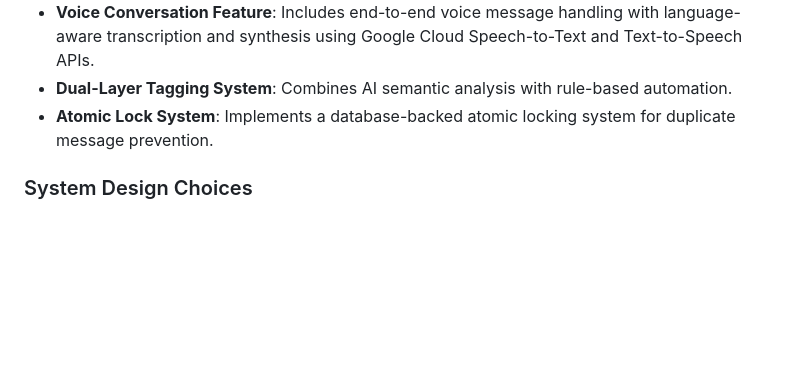
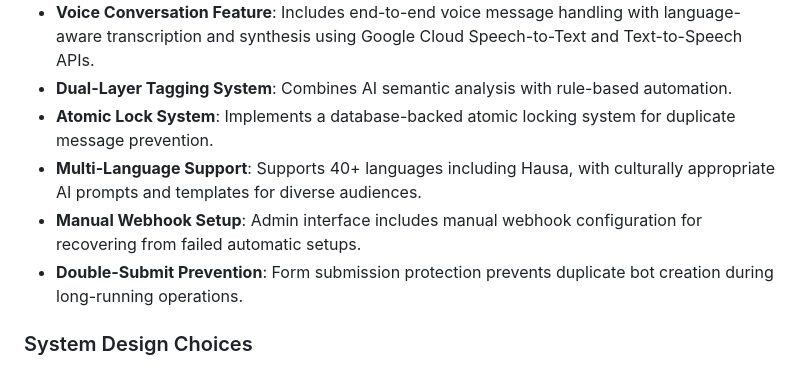
Before and after one commit to cvglobaldev/Daily-Message-Creator-Tool, a Markdown page: replit.md, the part around the change. Drawn GitHub-style; blank space fills up the shorter version.

Commit message:
Add Hausa language support and improve bot creation safeguards
Adds Hausa language support for AI prompts and templates, alongside manual webhook setup and double-submit prevention for bot creation.

Replit-Commit-Author: Agent
Replit-Commit-Session-Id: a6d9d22d-b818-44b9-8cff-ec659b49d3ab
Replit-Commit-Checkpoint-Type: intermediate_checkpoint
Replit-Commit-Screenshot-Url: https://storage.googleapis.com/screenshot-production-us-central1/e9e7e444-7486-4f98-977a-9636f271e98a/a6d9d22d-b818-44b9-8cff-ec659b49d3ab/UdzypSm

```diff
--- a/replit.md
+++ b/replit.md
@@ -22,6 +22,9 @@ A consistent "CV Global" design theme is applied across all management interface
 - **Voice Conversation Feature**: Includes end-to-end voice message handling with language-aware transcription and synthesis using Google Cloud Speech-to-Text and Text-to-Speech APIs.
 - **Dual-Layer Tagging System**: Combines AI semantic analysis with rule-based automation.
 - **Atomic Lock System**: Implements a database-backed atomic locking system for duplicate message prevention.
+- **Multi-Language Support**: Supports 40+ languages including Hausa, with culturally appropriate AI prompts and templates for diverse audiences.
+- **Manual Webhook Setup**: Admin interface includes manual webhook configuration for recovering from failed automatic setups.
+- **Double-Submit Prevention**: Form submission protection prevents duplicate bot creation during long-running operations.
 
 ### System Design Choices
 - **Multi-Bot System**: Enables creation and management of independent bots.
```
